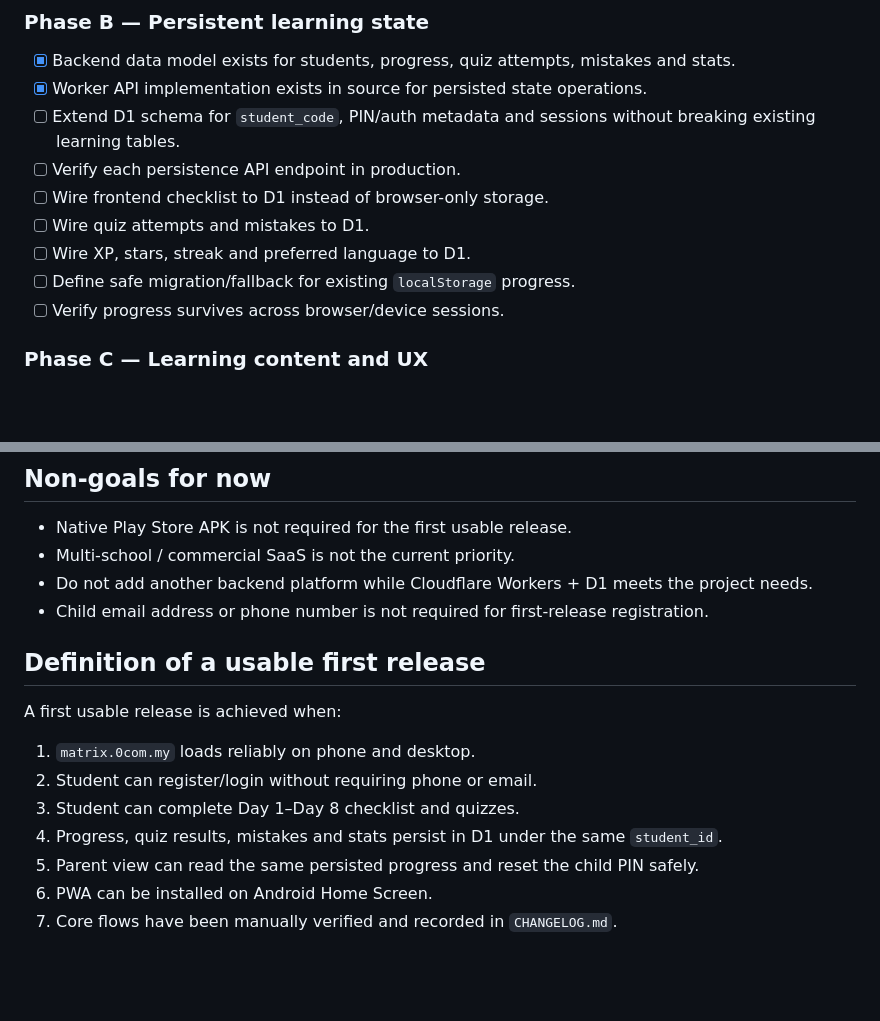
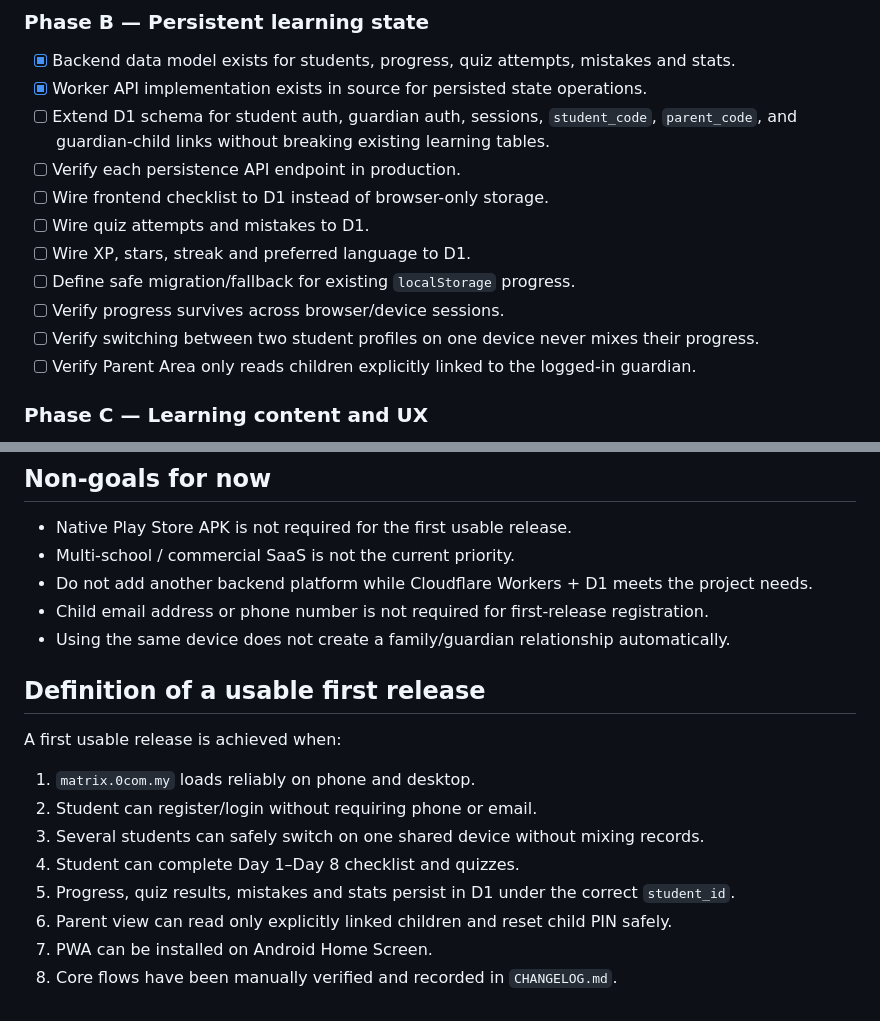
Before and after one commit to wings105/matrix-year4, a Markdown page: docs/PROJECT_PLAN.md, 2 parts joined by grey strips. Drawn GitHub-style; blank space fills up the shorter version.

```diff
--- a/docs/PROJECT_PLAN.md
+++ b/docs/PROJECT_PLAN.md
@@ -51,13 +78,15 @@ Email and phone are intentionally optional for the child. They may be added late
 ### Phase B — Persistent learning state
 - [x] Backend data model exists for students, progress, quiz attempts, mistakes and stats.
 - [x] Worker API implementation exists in source for persisted state operations.
-- [ ] Extend D1 schema for `student_code`, PIN/auth metadata and sessions without breaking existing learning tables.
+- [ ] Extend D1 schema for student auth, guardian auth, sessions, `student_code`, `parent_code`, and guardian-child links without breaking existing learning tables.
 - [ ] Verify each persistence API endpoint in production.
 - [ ] Wire frontend checklist to D1 instead of browser-only storage.
 - [ ] Wire quiz attempts and mistakes to D1.
 - [ ] Wire XP, stars, streak and preferred language to D1.
 - [ ] Define safe migration/fallback for existing `localStorage` progress.
 - [ ] Verify progress survives across browser/device sessions.
+- [ ] Verify switching between two student profiles on one device never mixes their progress.
+- [ ] Verify Parent Area only reads children explicitly linked to the logged-in guardian.
 
 ### Phase C — Learning content and UX
 - [ ] Convert Day 1–Day 8 plan into structured content/question data rather than hard-coded prototype-only content.
@@ -90,13 +119,15 @@ AI features must not be added before the core learning records and verification
 - Multi-school / commercial SaaS is not the current priority.
 - Do not add another backend platform while Cloudflare Workers + D1 meets the project needs.
 - Child email address or phone number is not required for first-release registration.
+- Using the same device does not create a family/guardian relationship automatically.
 
 ## Definition of a usable first release
 A first usable release is achieved when:
 1. `matrix.0com.my` loads reliably on phone and desktop.
 2. Student can register/login without requiring phone or email.
-3. Student can complete Day 1–Day 8 checklist and quizzes.
-4. Progress, quiz results, mistakes and stats persist in D1 under the same `student_id`.
-5. Parent view can read the same persisted progress and reset the child PIN safely.
-6. PWA can be installed on Android Home Screen.
-7. Core flows have been manually verified and recorded in `CHANGELOG.md`.
+3. Several students can safely switch on one shared device without mixing records.
+4. Student can complete Day 1–Day 8 checklist and quizzes.
+5. Progress, quiz results, mistakes and stats persist in D1 under the correct `student_id`.
+6. Parent view can read only explicitly linked children and reset child PIN safely.
+7. PWA can be installed on Android Home Screen.
+8. Core flows have been manually verified and recorded in `CHANGELOG.md`.
```
Also changed, not shown: other parts of docs/PROJECT_PLAN.md (+36 -9 lines).
